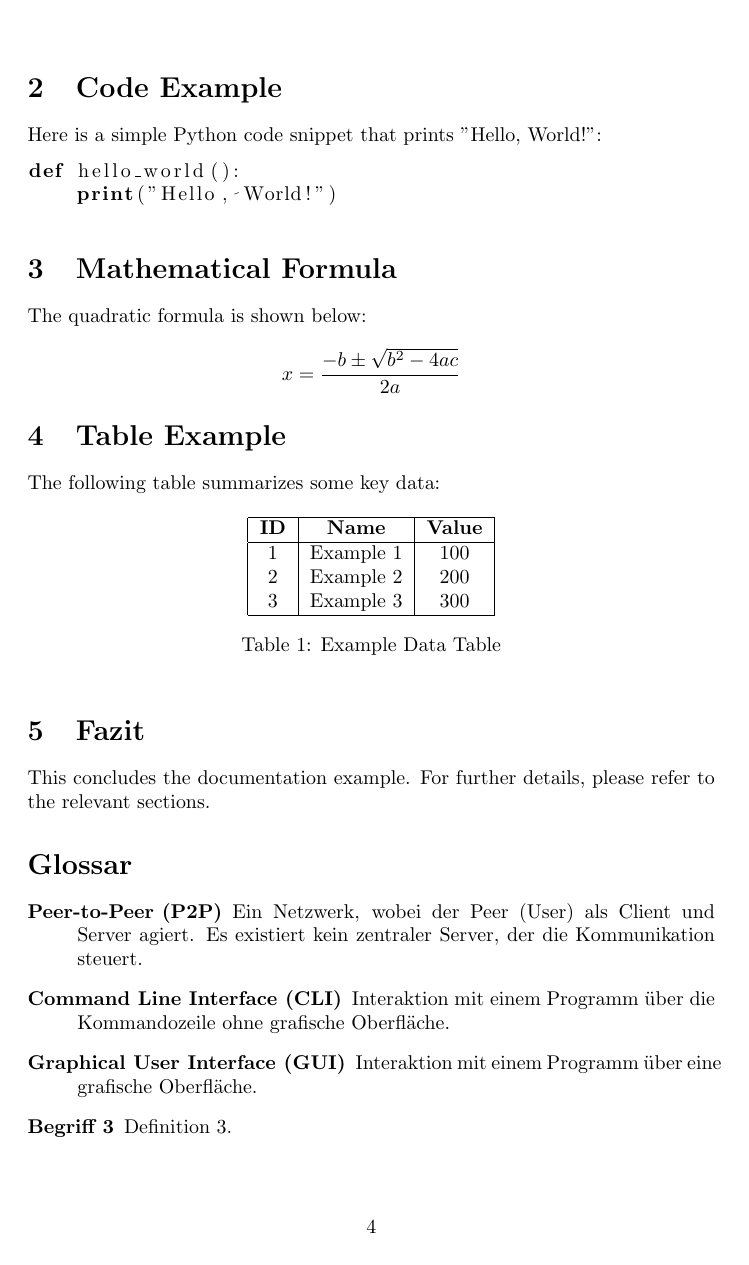
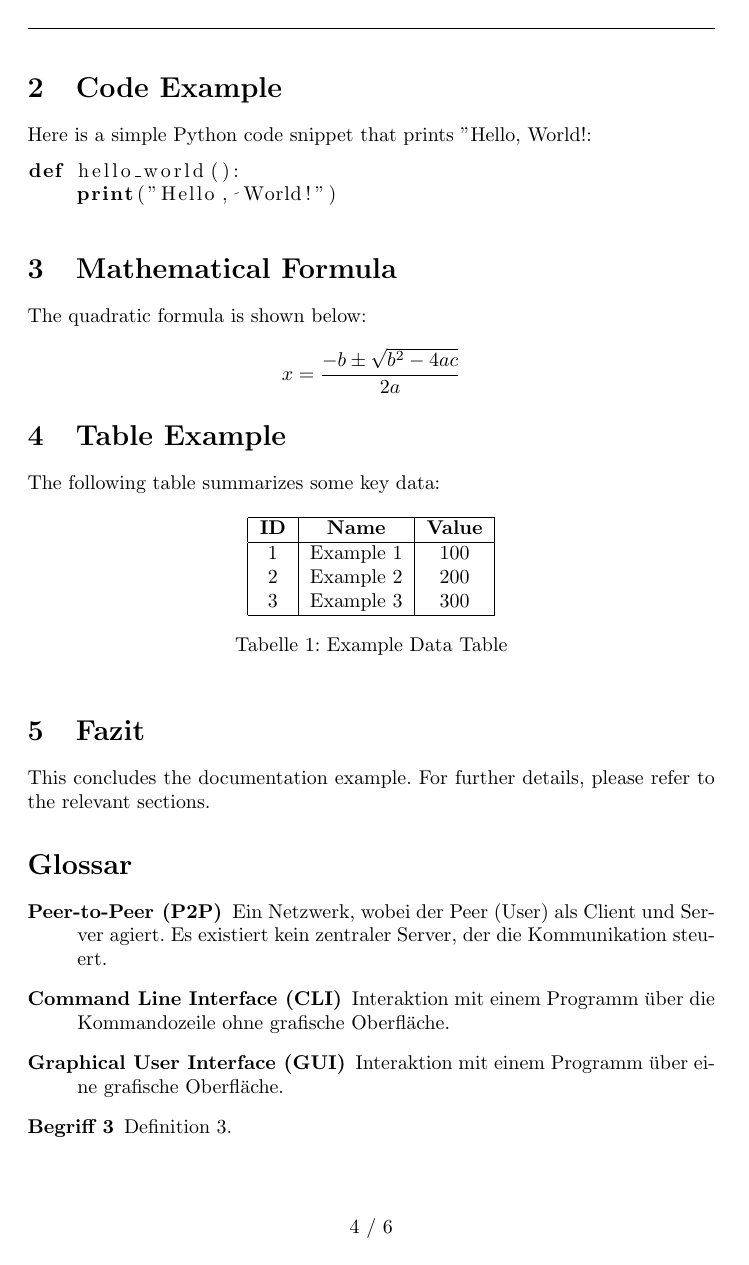
Before and after one commit to TIATIP-24-A-a/MumbleMates, a LaTeX document (docs/technical/main.tex): page 5 of 7. Compiled offline with pdfLaTeX.

Commit message:
docs: fix page numbering

```diff
--- a/docs/technical/main.tex
+++ b/docs/technical/main.tex
@@ -3,6 +3,13 @@
 \usepackage{graphicx}
 \usepackage{listings}
 \usepackage{authblk}
+\usepackage[german]{babel}
+\usepackage{fancyhdr}
+\usepackage{lastpage}
+
+\pagestyle{fancy}
+\fancyhf{}
+\fancyfoot[C]{\thepage\ / \pageref{LastPage}}
 
 \begin{document}
 
```
